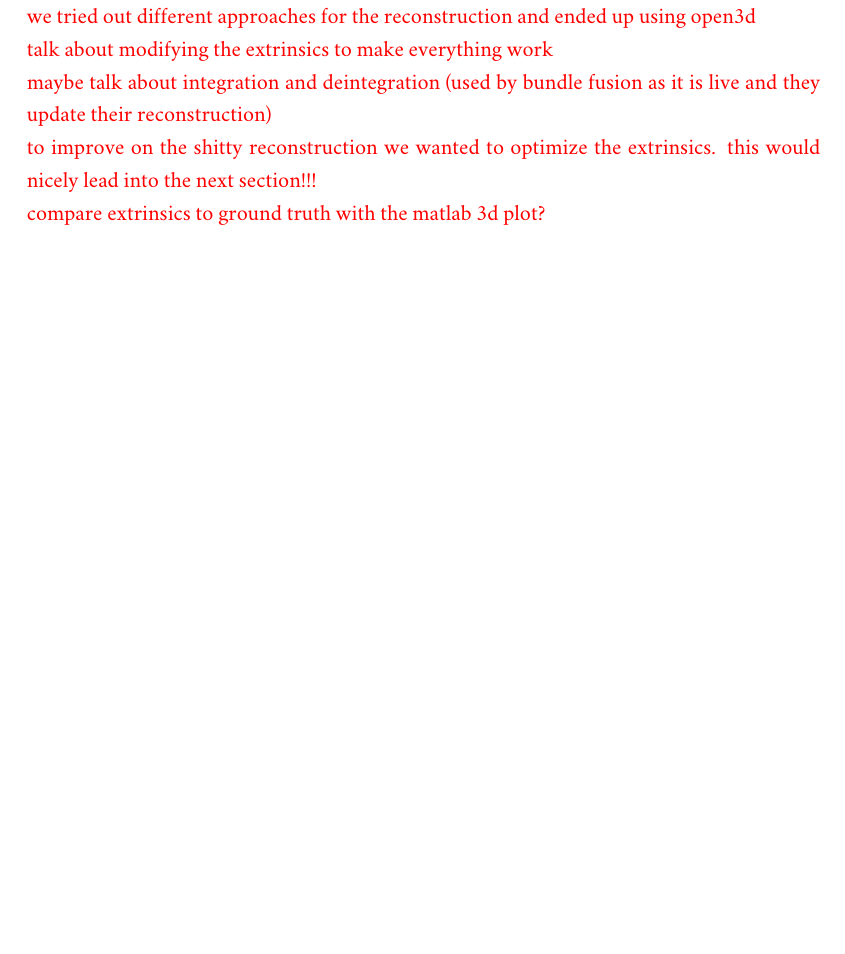
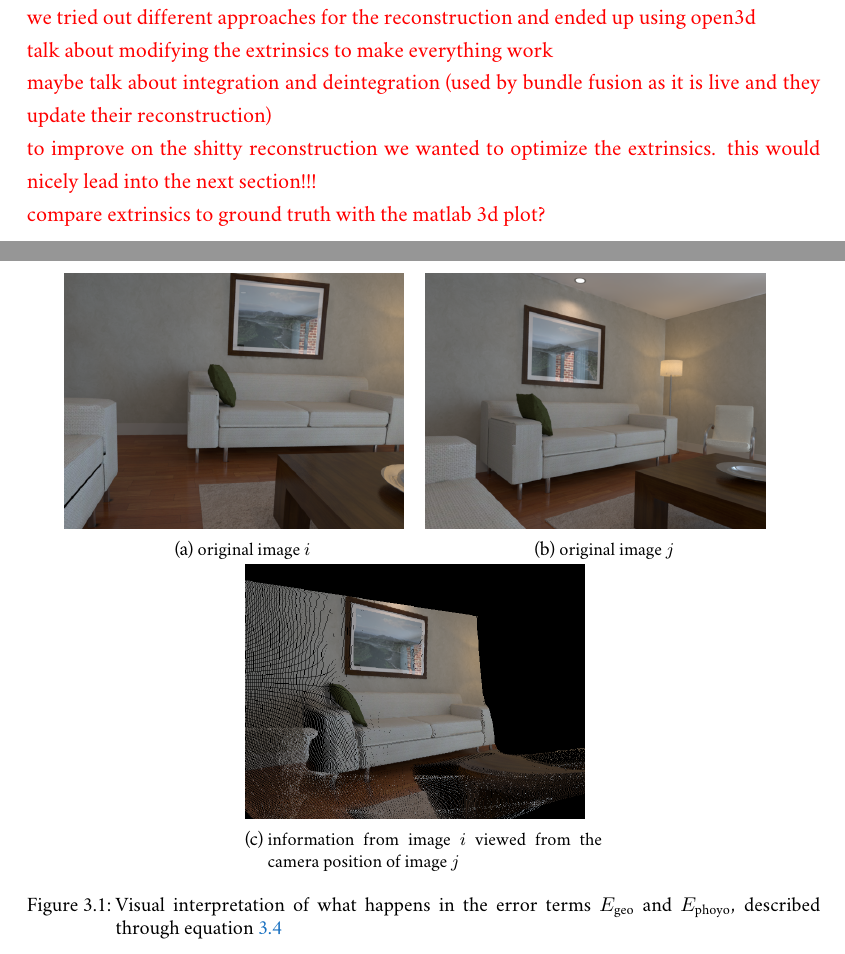
Before and after one commit to Flololol/RGBD-SLAM-from-RGB-Video, a LaTeX thesis (report/report.tex, which reads report/sources/method.tex): part of page 10 of 14 before the commit and two parts of pages 9 and 10 of 14 after it, the two joined at a grey line, cut so that both start at the same text, the shorter picture padded with empty space. Compiled offline with XeLaTeX; a missing font is replaced by an installed copy or a similar font.

Commit message:
fucking figures done

```diff
--- a/report/sources/method.tex
+++ b/report/sources/method.tex
@@ -73,30 +73,26 @@
         With the inverse of the intrinsics matrix we retrieve the pixel coordinates that this point would fall into if viewed from the new position.
         For the visualization we write the color information of every pixel from image $i$ into the new pixel position in image $j$.
         All pixels in image $j$ that haven't been hit are set to zero.
-
         \begin{figure}[h]
             \centering
-            \begin{subfigure}[b]{.3\textwidth}
-                \includegraphics[scale=0.5]{images/vis_perspective_01}
+            \begin{subfigure}[b]{.45\textwidth}
+                \includegraphics[width=.95\textwidth]{images/vis_perspective_01}
+                \caption{original image $i$}
+                \label{sfig:i_original}
             \end{subfigure}
+            \begin{subfigure}[b]{.45\textwidth}
+                \includegraphics[width=.95\textwidth]{images/vis_perspective_03}
+                \caption{original image $j$}
+                \label{sfig:j_original}
+            \end{subfigure}
+            \begin{subfigure}[b]{.45\textwidth}
+                \includegraphics[width=.95\textwidth]{images/vis_perspective_02}
+                \caption{information from image $i$ viewed from the camera position of image $j$}
+                \label{sfig:i_from_j}
+            \end{subfigure}
+            \caption[]{Visual interpretation of what happens in the error terms $E_{\text{geo}}$ and $E_{\text{phoyo}}$, described through equation~\ref{eq:vis_perspective}}
+            \label{fig:vis_perspective}
         \end{figure}
-
-        % \begin{figure}[ht]
-            % \centering
-            % \begin{subfigure}[b]{width=.2\linewidth}
-            %     \includegraphics[width=.2\linewidth]{images/vis_perspective_01}
-            %     \label{fuckoff}
-            %     \caption[]{fuckoff}
-            % \end{subfigure}
-            % \begin{subfigure}[b]{width=.45\textwidth}
-            %     \includegraphics[width=.45\textwidth]{images/vis_perspective_02}
-            % \end{subfigure}
-            % \begin{subfigure}[b]{width=.45\textwidth}
-            %     \includegraphics[width=.45\textwidth]{images/vis_perspective_03}
-            % \end{subfigure}
-        %     \caption[]{~\sref{} displays the normal image $i$. }
-        %     \label{fig:vis_perspective}
-        % \end{figure}
         \todo{hier noch ueber unsere $d_{i,k}$ solution/precomputation reden! fand ich ziemlich comfy, dass das precomputable ist (bis auf den depth teil)}
     \section{3D Reconstruction}
         \todo{my reason to skip pose estimation for now is, that it is a bit of a story.\\
```
